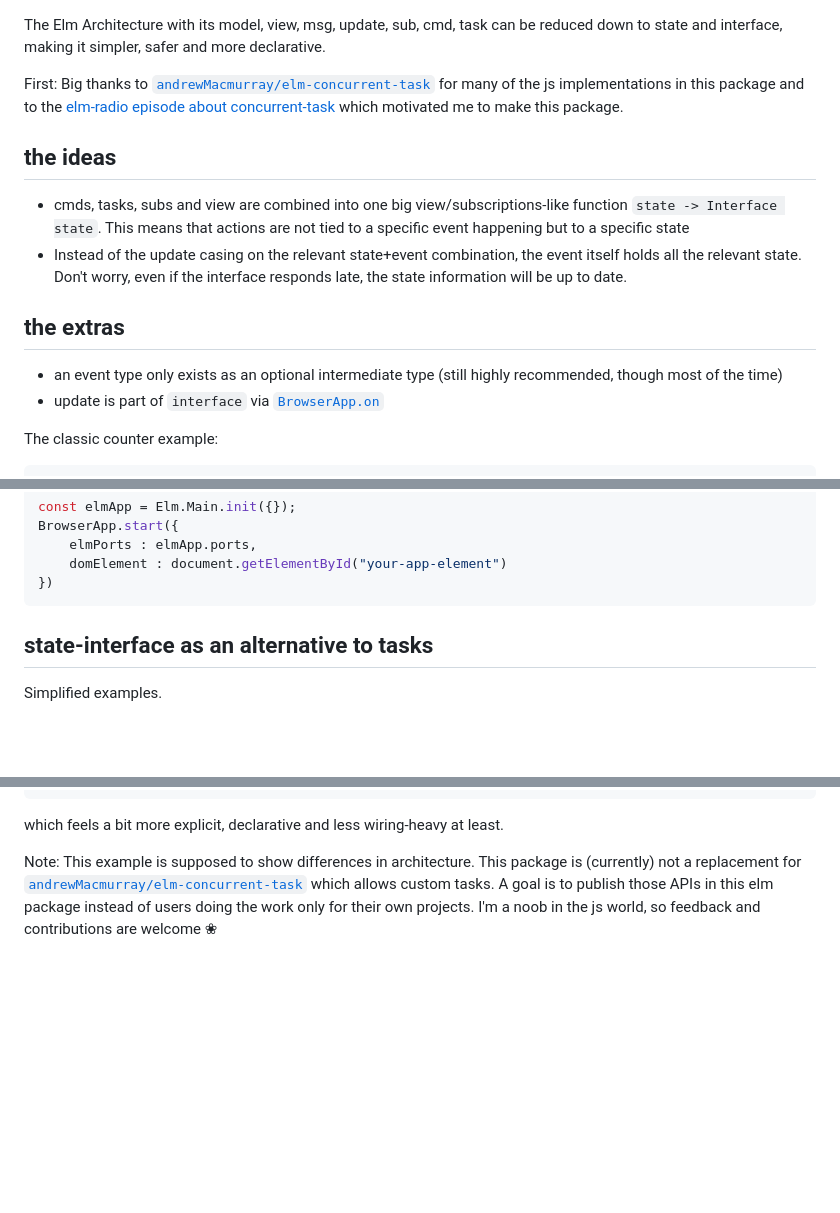
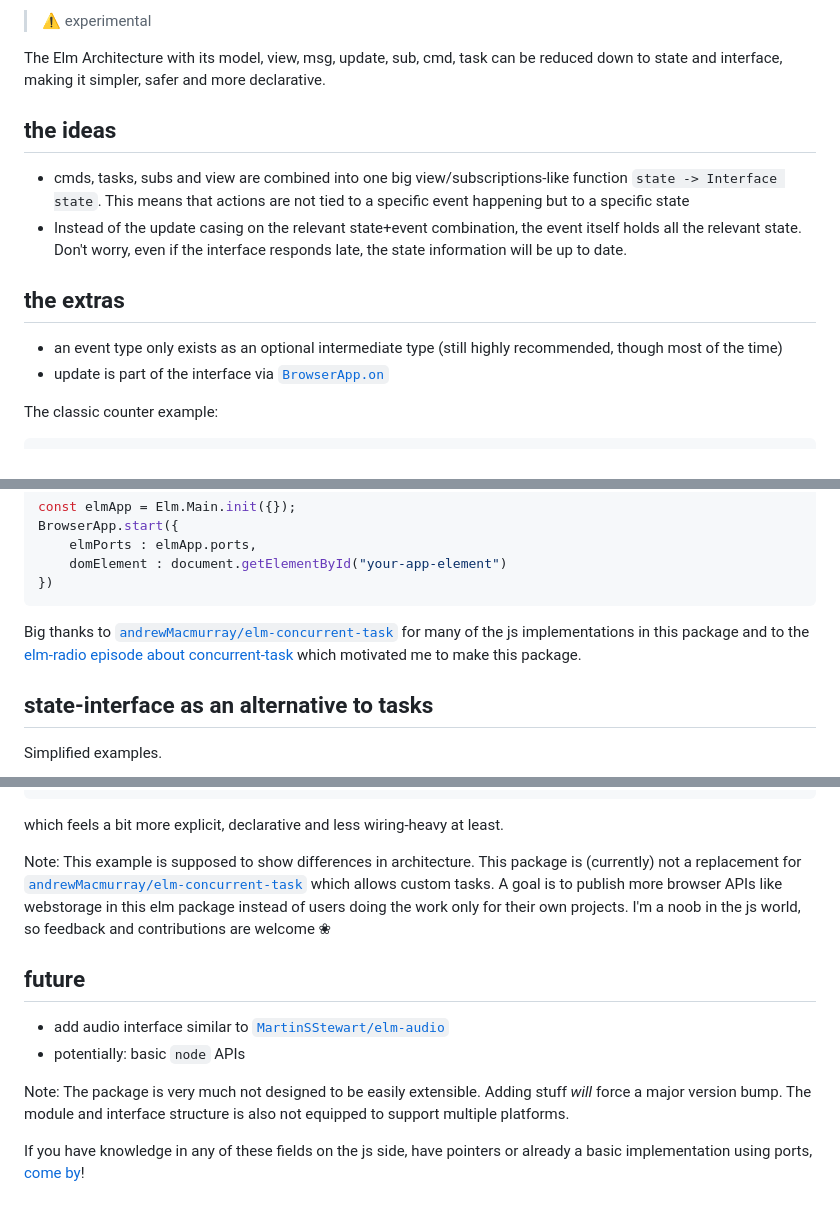
Before and after one commit to lue-bird/elm-state-interface, a Markdown page: README.md, 3 parts joined by grey strips. Drawn GitHub-style; blank space fills up the shorter version.

Commit message:
thanks section move below example

````diff
--- a/README.md
+++ b/README.md
@@ -1,7 +1,7 @@
+> ⚠️ experimental
+
 The Elm Architecture with its model, view, msg, update, sub, cmd, task
 can be reduced down to state and interface, making it simpler, safer and more declarative.
-
-First: Big thanks to [`andrewMacmurray/elm-concurrent-task`](https://dark.elm.dmy.fr/packages/andrewMacmurray/elm-concurrent-task/latest/) for many of the js implementations in this package and to the [elm-radio episode about concurrent-task](https://elm-radio.com/episode/elm-concurrent-task) which motivated me to make this package.
 
 ## the ideas
 - cmds, tasks, subs and view are combined into one big view/subscriptions-like function
@@ -13,7 +13,7 @@ First: Big thanks to [`andrewMacmurray/elm-concurrent-task`](https://dark.elm.dm
 
 ## the extras
 - an event type only exists as an optional intermediate type (still highly recommended, though most of the time)
-- update is part of `interface` via [`BrowserApp.on`](BrowserApp#on)
+- update is part of the interface via [`BrowserApp.on`](BrowserApp#on)
 
 The classic counter example:
 
@@ -87,6 +87,8 @@ BrowserApp.start({
     domElement : document.getElementById("your-app-element")
 })
 ```
+
+Big thanks to [`andrewMacmurray/elm-concurrent-task`](https://dark.elm.dmy.fr/packages/andrewMacmurray/elm-concurrent-task/latest/) for many of the js implementations in this package and to the [elm-radio episode about concurrent-task](https://elm-radio.com/episode/elm-concurrent-task) which motivated me to make this package.
 
 ## state-interface as an alternative to tasks
 
@@ -169,4 +171,16 @@ which feels a bit more explicit, declarative and less wiring-heavy at least.
 Note: This example is supposed to show differences in architecture.
 This package is (currently) not a replacement
 for [`andrewMacmurray/elm-concurrent-task`](https://dark.elm.dmy.fr/packages/andrewMacmurray/elm-concurrent-task/latest/) which allows custom tasks.
-A goal is to publish those APIs in this elm package instead of users doing the work only for their own projects. I'm a noob in the js world, so feedback and contributions are welcome ❀
+A goal is to publish more browser APIs like webstorage in this elm package instead of users doing the work only for their own projects. I'm a noob in the js world, so feedback and contributions are welcome ❀
+
+## future
+
+  - add audio interface similar to [`MartinSStewart/elm-audio`](https://dark.elm.dmy.fr/packages/MartinSStewart/elm-audio/latest/)
+  - potentially: basic `node` APIs
+
+Note: The package is very much not designed to be easily extensible.
+Adding stuff _will_ force a major version bump.
+The module and interface structure is also not equipped to support multiple platforms.
+
+If you have knowledge in any of these fields on the js side, have pointers or already
+a basic implementation using ports, [come by](https://github.com/lue-bird/elm-state-interface/discussions/new/choose)!
````
